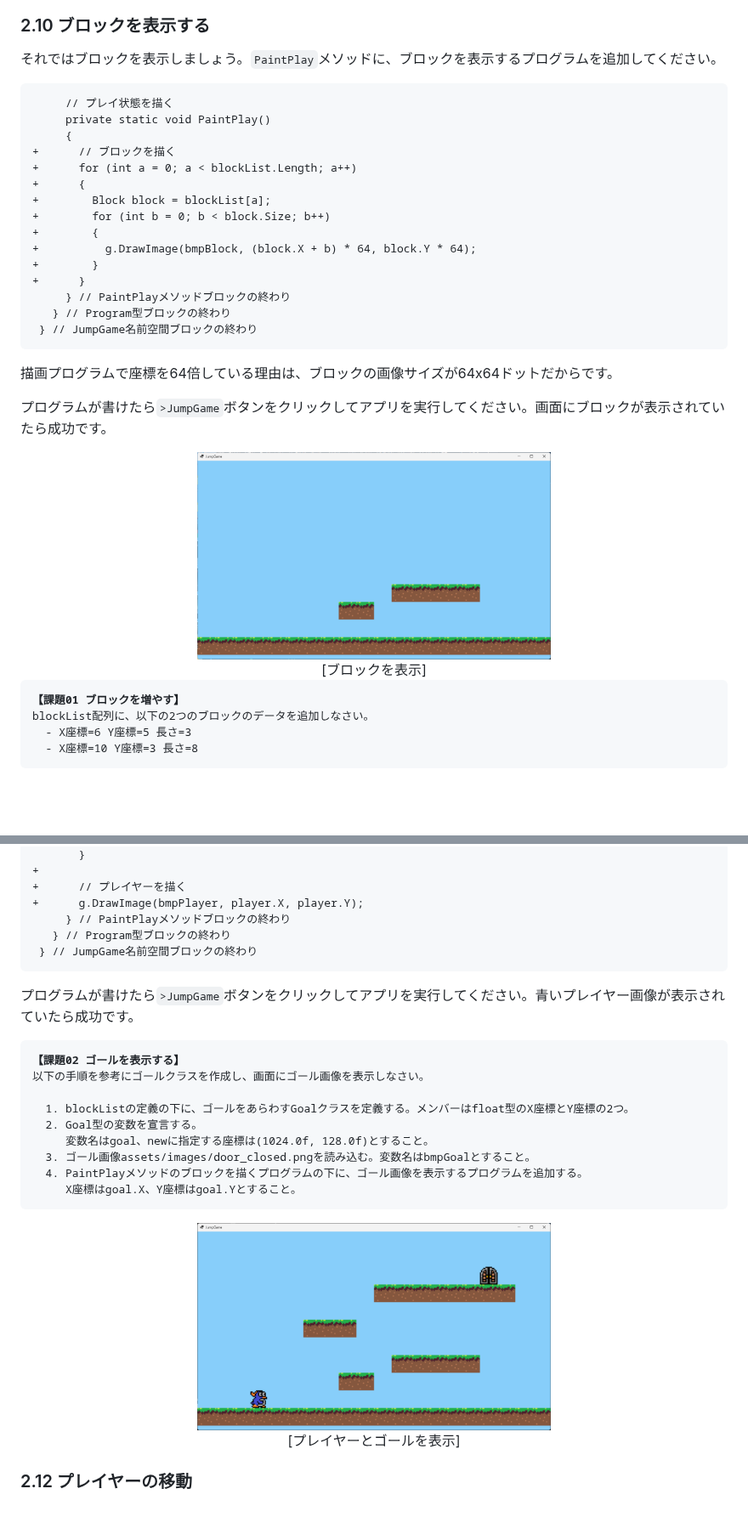
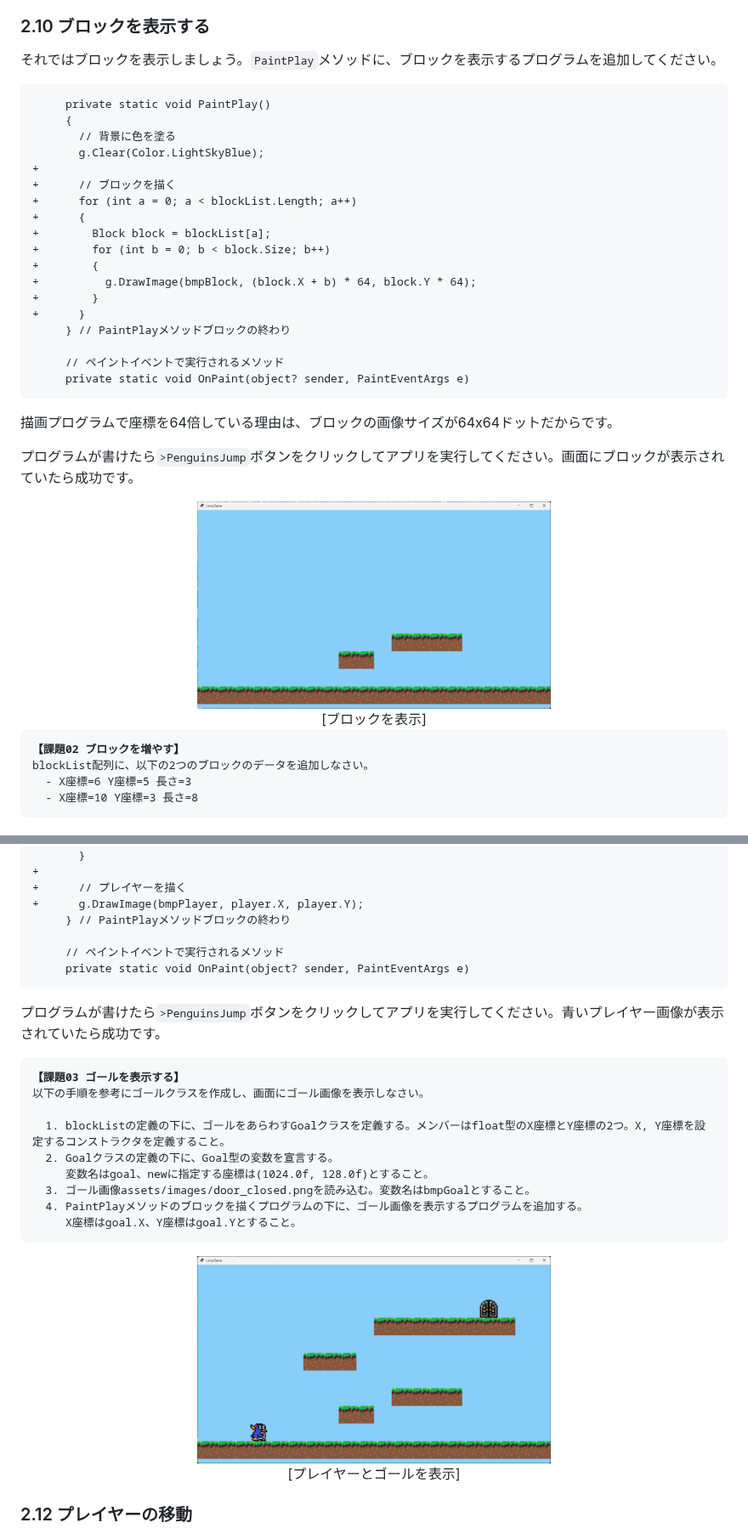
Before and after one commit to tn-mai/CSharp2026, a Markdown page: C#言語_第10回_クラスの作りかた.md, 2 parts joined by grey strips. Shown at 85% size. Drawn GitHub-style; pictures changed too: images/10_draw_blocks.png, images/10_draw_door.png; blank space fills up the shorter version.

````diff
--- a/C#言語_第10回_クラスの作りかた.md
+++ b/C#言語_第10回_クラスの作りかた.md
@@ -673,9 +695,11 @@ Windowsフォームアプリの場合、最初に表示されるのは「フォ
 それではブロックを表示しましょう。`PaintPlay`メソッドに、ブロックを表示するプログラムを追加してください。
 
 ```diff
-     // プレイ状態を描く
      private static void PaintPlay()
      {
+       // 背景に色を塗る
+       g.Clear(Color.LightSkyBlue);
++
 +      // ブロックを描く
 +      for (int a = 0; a < blockList.Length; a++)
 +      {
@@ -686,18 +710,19 @@ Windowsフォームアプリの場合、最初に表示されるのは「フォ
 +        }
 +      }
      } // PaintPlayメソッドブロックの終わり
-   } // Program型ブロックの終わり
- } // JumpGame名前空間ブロックの終わり
+
+     // ペイントイベントで実行されるメソッド
+     private static void OnPaint(object? sender, PaintEventArgs e)
 ```
 
 描画プログラムで座標を64倍している理由は、ブロックの画像サイズが64x64ドットだからです。
 
-プログラムが書けたら`>JumpGame`ボタンをクリックしてアプリを実行してください。画面にブロックが表示されていたら成功です。
+プログラムが書けたら`>PenguinsJump`ボタンをクリックしてアプリを実行してください。画面にブロックが表示されていたら成功です。
 
 <div align="center"><img alt="" width="50%" src="images/10_draw_blocks.png" /><br>[ブロックを表示]</div>
 
 <pre class="tnmai_assignment">
-<strong>【課題01 ブロックを増やす】</strong>
+<strong>【課題02 ブロックを増やす】</strong>
 <code>blockList</code>配列に、以下の2つのブロックのデータを追加しなさい。
   - X座標=6 Y座標=5 長さ=3
   - X座標=10 Y座標=3 長さ=8
@@ -767,18 +790,19 @@ Windowsフォームアプリの場合、最初に表示されるのは「フォ
 +      // プレイヤーを描く
 +      g.DrawImage(bmpPlayer, player.X, player.Y);
      } // PaintPlayメソッドブロックの終わり
-   } // Program型ブロックの終わり
- } // JumpGame名前空間ブロックの終わり
+
+     // ペイントイベントで実行されるメソッド
+     private static void OnPaint(object? sender, PaintEventArgs e)
 ```
 
-プログラムが書けたら`>JumpGame`ボタンをクリックしてアプリを実行してください。青いプレイヤー画像が表示されていたら成功です。
+プログラムが書けたら`>PenguinsJump`ボタンをクリックしてアプリを実行してください。青いプレイヤー画像が表示されていたら成功です。
 
 <pre class="tnmai_assignment">
-<strong>【課題02 ゴールを表示する】</strong>
+<strong>【課題03 ゴールを表示する】</strong>
 以下の手順を参考にゴールクラスを作成し、画面にゴール画像を表示しなさい。
 
-  1. <code>blockList</code>の定義の下に、ゴールをあらわす<code>Goal</code>クラスを定義する。メンバーは<code>float</code>型の<code>X</code>座標と<code>Y</code>座標の2つ。
-  2. <code>Goal</code>型の変数を宣言する。
+  1. <code>blockList</code>の定義の下に、ゴールをあらわす<code>Goal</code>クラスを定義する。メンバーは<code>float</code>型の<code>X</code>座標と<code>Y</code>座標の2つ。X, Y座標を設定するコンストラクタを定義すること。
+  2. <code>Goal</code>クラスの定義の下に、<code>Goal</code>型の変数を宣言する。
      変数名は<code>goal</code>、<code>new</code>に指定する座標は<code>(1024.0f, 128.0f)</code>とすること。
   3. ゴール画像<code>assets/images/door_closed.png</code>を読み込む。変数名は<code>bmpGoal</code>とすること。
   4. <code>PaintPlay</code>メソッドのブロックを描くプログラムの下に、ゴール画像を表示するプログラムを追加する。
````
Also changed, not shown: other parts of C#言語_第10回_クラスの作りかた.md (+142 -121 lines), images/10_draw_more_blocks.png, images/10_draw_player.png.
